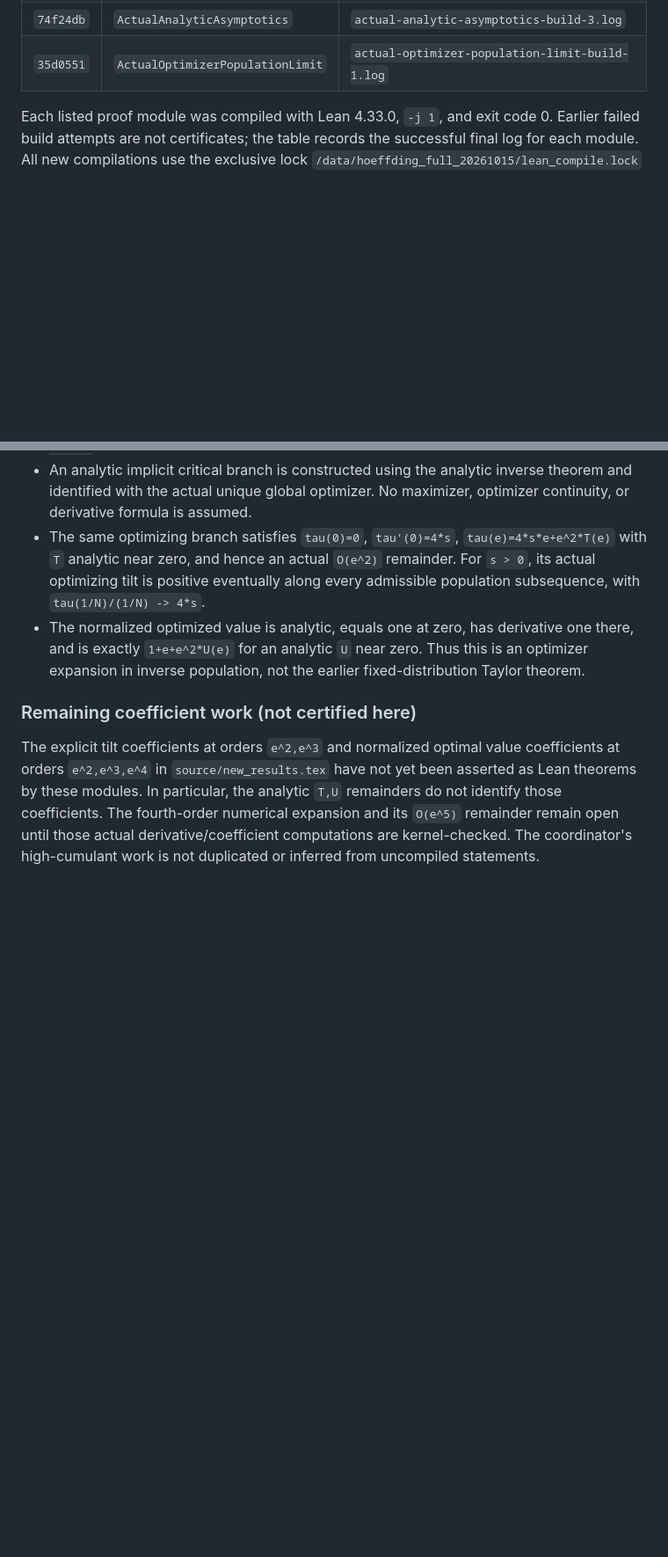
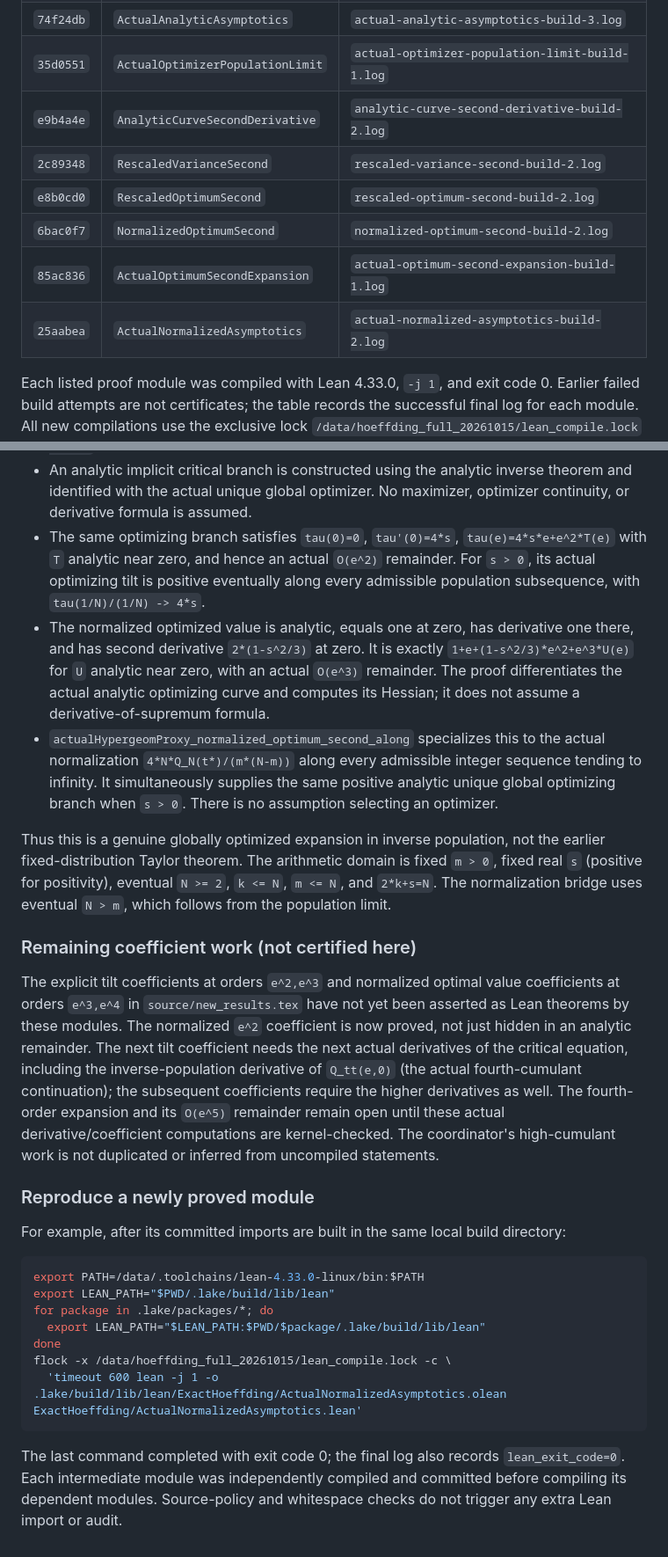
Before and after one commit to wzn1118/exact-hoeffding-constants, a Markdown page: formal_status/moments.md, 2 parts joined by grey strips. Shown at 88% size. Drawn GitHub-style; blank space fills up the shorter version.

Commit message:
Record verified second optimized coefficient and remaining fourth order gaps

````diff
--- a/formal_status/moments.md
+++ b/formal_status/moments.md
@@ -178,6 +178,12 @@ the actual variance; for `t != 0` it is exactly
 | `6cd7a66` | `RescaledOptimumLeading` | `rescaled-optimum-leading-build-2.log` |
 | `74f24db` | `ActualAnalyticAsymptotics` | `actual-analytic-asymptotics-build-3.log` |
 | `35d0551` | `ActualOptimizerPopulationLimit` | `actual-optimizer-population-limit-build-1.log` |
+| `e9b4a4e` | `AnalyticCurveSecondDerivative` | `analytic-curve-second-derivative-build-2.log` |
+| `2c89348` | `RescaledVarianceSecond` | `rescaled-variance-second-build-2.log` |
+| `e8b0cd0` | `RescaledOptimumSecond` | `rescaled-optimum-second-build-2.log` |
+| `6bac0f7` | `NormalizedOptimumSecond` | `normalized-optimum-second-build-2.log` |
+| `85ac836` | `ActualOptimumSecondExpansion` | `actual-optimum-second-expansion-build-1.log` |
+| `25aabea` | `ActualNormalizedAsymptotics` | `actual-normalized-asymptotics-build-2.log` |
 
 Each listed proof module was compiled with Lean 4.33.0, `-j 1`, and exit
 code 0. Earlier failed build attempts are not certificates; the table
@@ -209,17 +215,54 @@ the lock. No standalone `#print` or extra audit compilation is run.
   positive eventually along every admissible population subsequence, with
   `tau(1/N)/(1/N) -> 4*s`.
 - The normalized optimized value is analytic, equals one at zero, has
-  derivative one there, and is exactly `1+e+e^2*U(e)` for an analytic
-  `U` near zero. Thus this is an optimizer expansion in inverse population,
-  not the earlier fixed-distribution Taylor theorem.
+  derivative one there, and has second derivative `2*(1-s^2/3)` at zero.
+  It is exactly `1+e+(1-s^2/3)*e^2+e^3*U(e)` for `U` analytic near zero,
+  with an actual `O(e^3)` remainder. The proof differentiates the actual
+  analytic optimizing curve and computes its Hessian; it does not assume
+  a derivative-of-supremum formula.
+- `actualHypergeomProxy_normalized_optimum_second_along` specializes this
+  to the actual normalization `4*N*Q_N(t*)/(m*(N-m))` along every
+  admissible integer sequence tending to infinity. It simultaneously
+  supplies the same positive analytic unique global optimizing branch
+  when `s > 0`. There is no assumption selecting an optimizer.
+
+Thus this is a genuine globally optimized expansion in inverse population,
+not the earlier fixed-distribution Taylor theorem. The arithmetic domain
+is fixed `m > 0`, fixed real `s` (positive for positivity), eventual
+`N >= 2`, `k <= N`, `m <= N`, and `2*k+s=N`. The normalization bridge
+uses eventual `N > m`, which follows from the population limit.
 
 ### Remaining coefficient work (not certified here)
 
 The explicit tilt coefficients at orders `e^2,e^3` and normalized optimal
-value coefficients at orders `e^2,e^3,e^4` in `source/new_results.tex`
-have not yet been asserted as Lean theorems by these modules. In particular,
-the analytic `T,U` remainders do not identify those coefficients. The
-fourth-order numerical expansion and its `O(e^5)` remainder remain open
-until those actual derivative/coefficient computations are kernel-checked.
+value coefficients at orders `e^3,e^4` in `source/new_results.tex`
+have not yet been asserted as Lean theorems by these modules. The normalized
+`e^2` coefficient is now proved, not just hidden in an analytic remainder.
+The next tilt coefficient needs the next actual derivatives of the
+critical equation, including the inverse-population derivative of
+`Q_tt(e,0)` (the actual fourth-cumulant continuation); the subsequent
+coefficients require the higher derivatives as well. The fourth-order
+expansion and its `O(e^5)` remainder remain open until these actual
+derivative/coefficient computations are kernel-checked.
 The coordinator's high-cumulant work is not duplicated or inferred from
 uncompiled statements.
+
+### Reproduce a newly proved module
+
+For example, after its committed imports are built in the same local
+build directory:
+
+```sh
+export PATH=/data/.toolchains/lean-4.33.0-linux/bin:$PATH
+export LEAN_PATH="$PWD/.lake/build/lib/lean"
+for package in .lake/packages/*; do
+  export LEAN_PATH="$LEAN_PATH:$PWD/$package/.lake/build/lib/lean"
+done
+flock -x /data/hoeffding_full_20261015/lean_compile.lock -c \
+  'timeout 600 lean -j 1 -o .lake/build/lib/lean/ExactHoeffding/ActualNormalizedAsymptotics.olean ExactHoeffding/ActualNormalizedAsymptotics.lean'
+```
+
+The last command completed with exit code 0; the final log also records
+`lean_exit_code=0`. Each intermediate module was independently compiled
+and committed before compiling its dependent modules. Source-policy and
+whitespace checks do not trigger any extra Lean import or audit.
````
